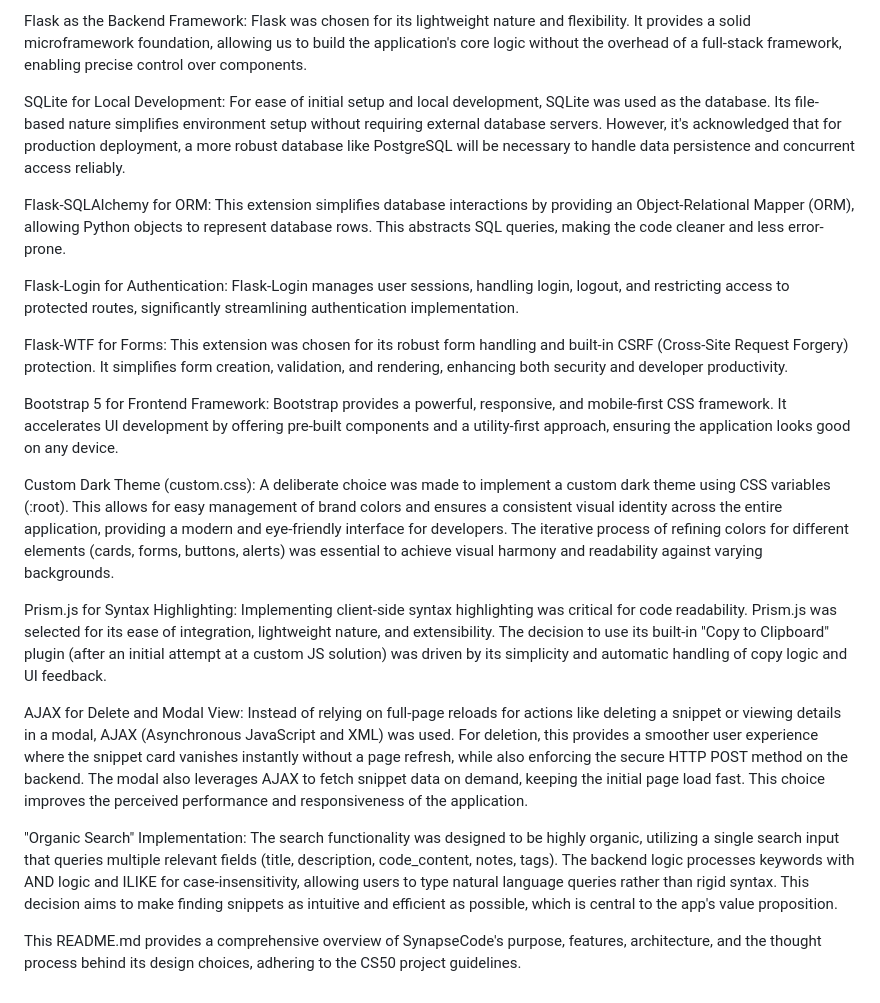
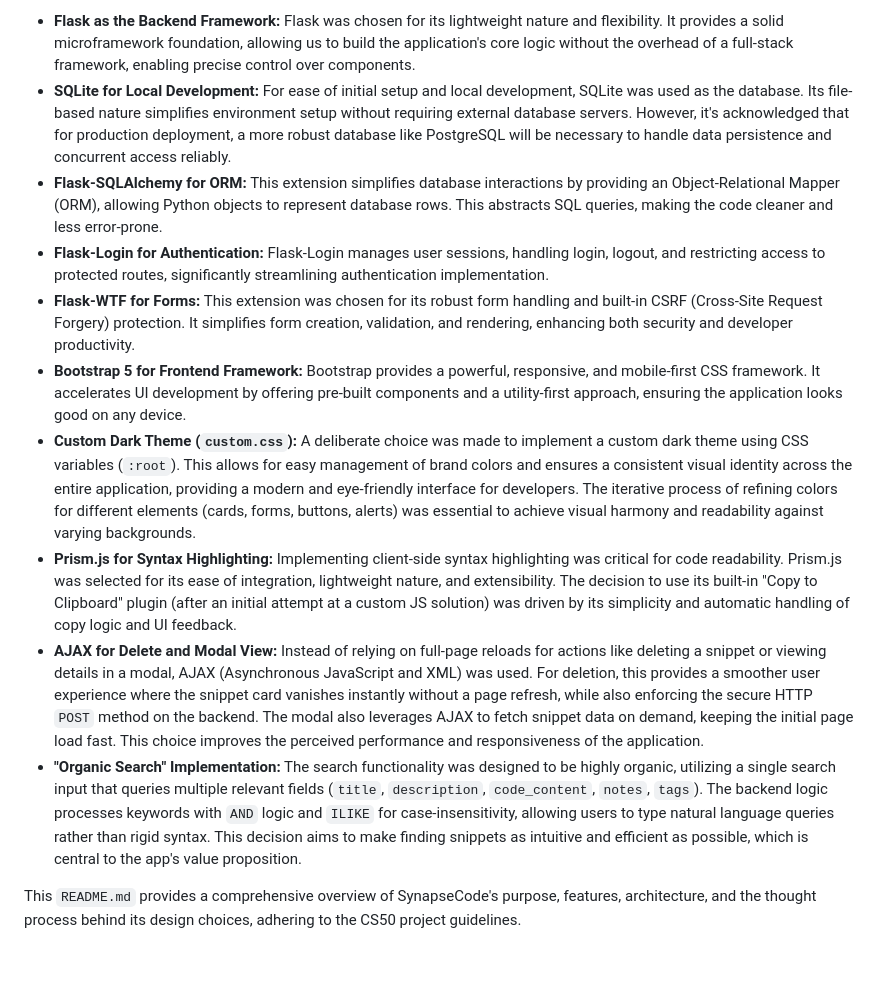
Before and after one commit to kishan59/SynapseCode-Flask-App, a Markdown page: README.md, the part around one of its changes. Rendered like a GitHub page; blank space fills up the shorter version.

```diff
--- a/README.md
+++ b/README.md
@@ -80,23 +54,14 @@ Design Choices & Rationale
 Throughout the development of SynapseCode, several design decisions were made to balance functionality, user experience, and development efficiency:
 
-Flask as the Backend Framework: Flask was chosen for its lightweight nature and flexibility. It provides a solid microframework foundation, allowing us to build the application's core logic without the overhead of a full-stack framework, enabling precise control over components.
+* **Flask as the Backend Framework:** Flask was chosen for its lightweight nature and flexibility. It provides a solid microframework foundation, allowing us to build the application's core logic without the overhead of a full-stack framework, enabling precise control over components.
+* **SQLite for Local Development:** For ease of initial setup and local development, SQLite was used as the database. Its file-based nature simplifies environment setup without requiring external database servers. However, it's acknowledged that for production deployment, a more robust database like PostgreSQL will be necessary to handle data persistence and concurrent access reliably.
+* **Flask-SQLAlchemy for ORM:** This extension simplifies database interactions by providing an Object-Relational Mapper (ORM), allowing Python objects to represent database rows. This abstracts SQL queries, making the code cleaner and less error-prone.
+* **Flask-Login for Authentication:** Flask-Login manages user sessions, handling login, logout, and restricting access to protected routes, significantly streamlining authentication implementation.
+* **Flask-WTF for Forms:** This extension was chosen for its robust form handling and built-in CSRF (Cross-Site Request Forgery) protection. It simplifies form creation, validation, and rendering, enhancing both security and developer productivity.
+* **Bootstrap 5 for Frontend Framework:** Bootstrap provides a powerful, responsive, and mobile-first CSS framework. It accelerates UI development by offering pre-built components and a utility-first approach, ensuring the application looks good on any device.
+* **Custom Dark Theme (`custom.css`):** A deliberate choice was made to implement a custom dark theme using CSS variables (`:root`). This allows for easy management of brand colors and ensures a consistent visual identity across the entire application, providing a modern and eye-friendly interface for developers. The iterative process of refining colors for different elements (cards, forms, buttons, alerts) was essential to achieve visual harmony and readability against varying backgrounds.
+* **Prism.js for Syntax Highlighting:** Implementing client-side syntax highlighting was critical for code readability. Prism.js was selected for its ease of integration, lightweight nature, and extensibility. The decision to use its built-in "Copy to Clipboard" plugin (after an initial attempt at a custom JS solution) was driven by its simplicity and automatic handling of copy logic and UI feedback.
+* **AJAX for Delete and Modal View:** Instead of relying on full-page reloads for actions like deleting a snippet or viewing details in a modal, AJAX (Asynchronous JavaScript and XML) was used. For deletion, this provides a smoother user experience where the snippet card vanishes instantly without a page refresh, while also enforcing the secure HTTP `POST` method on the backend. The modal also leverages AJAX to fetch snippet data on demand, keeping the initial page load fast. This choice improves the perceived performance and responsiveness of the application.
+* **"Organic Search" Implementation:** The search functionality was designed to be highly organic, utilizing a single search input that queries multiple relevant fields (`title`, `description`, `code_content`, `notes`, `tags`). The backend logic processes keywords with `AND` logic and `ILIKE` for case-insensitivity, allowing users to type natural language queries rather than rigid syntax. This decision aims to make finding snippets as intuitive and efficient as possible, which is central to the app's value proposition.
 
-SQLite for Local Development: For ease of initial setup and local development, SQLite was used as the database. Its file-based nature simplifies environment setup without requiring external database servers. However, it's acknowledged that for production deployment, a more robust database like PostgreSQL will be necessary to handle data persistence and concurrent access reliably.
-
-Flask-SQLAlchemy for ORM: This extension simplifies database interactions by providing an Object-Relational Mapper (ORM), allowing Python objects to represent database rows. This abstracts SQL queries, making the code cleaner and less error-prone.
-
-Flask-Login for Authentication: Flask-Login manages user sessions, handling login, logout, and restricting access to protected routes, significantly streamlining authentication implementation.
-
-Flask-WTF for Forms: This extension was chosen for its robust form handling and built-in CSRF (Cross-Site Request Forgery) protection. It simplifies form creation, validation, and rendering, enhancing both security and developer productivity.
-
-Bootstrap 5 for Frontend Framework: Bootstrap provides a powerful, responsive, and mobile-first CSS framework. It accelerates UI development by offering pre-built components and a utility-first approach, ensuring the application looks good on any device.
-
-Custom Dark Theme (custom.css): A deliberate choice was made to implement a custom dark theme using CSS variables (:root). This allows for easy management of brand colors and ensures a consistent visual identity across the entire application, providing a modern and eye-friendly interface for developers. The iterative process of refining colors for different elements (cards, forms, buttons, alerts) was essential to achieve visual harmony and readability against varying backgrounds.
-
-Prism.js for Syntax Highlighting: Implementing client-side syntax highlighting was critical for code readability. Prism.js was selected for its ease of integration, lightweight nature, and extensibility. The decision to use its built-in "Copy to Clipboard" plugin (after an initial attempt at a custom JS solution) was driven by its simplicity and automatic handling of copy logic and UI feedback.
-
-AJAX for Delete and Modal View: Instead of relying on full-page reloads for actions like deleting a snippet or viewing details in a modal, AJAX (Asynchronous JavaScript and XML) was used. For deletion, this provides a smoother user experience where the snippet card vanishes instantly without a page refresh, while also enforcing the secure HTTP POST method on the backend. The modal also leverages AJAX to fetch snippet data on demand, keeping the initial page load fast. This choice improves the perceived performance and responsiveness of the application.
-
-"Organic Search" Implementation: The search functionality was designed to be highly organic, utilizing a single search input that queries multiple relevant fields (title, description, code_content, notes, tags). The backend logic processes keywords with AND logic and ILIKE for case-insensitivity, allowing users to type natural language queries rather than rigid syntax. This decision aims to make finding snippets as intuitive and efficient as possible, which is central to the app's value proposition.
-
-This README.md provides a comprehensive overview of SynapseCode's purpose, features, architecture, and the thought process behind its design choices, adhering to the CS50 project guidelines.
+This `README.md` provides a comprehensive overview of SynapseCode's purpose, features, architecture, and the thought process behind its design choices, adhering to the CS50 project guidelines.
```
Also changed, not shown: other parts of README.md (+42 -68 lines).
